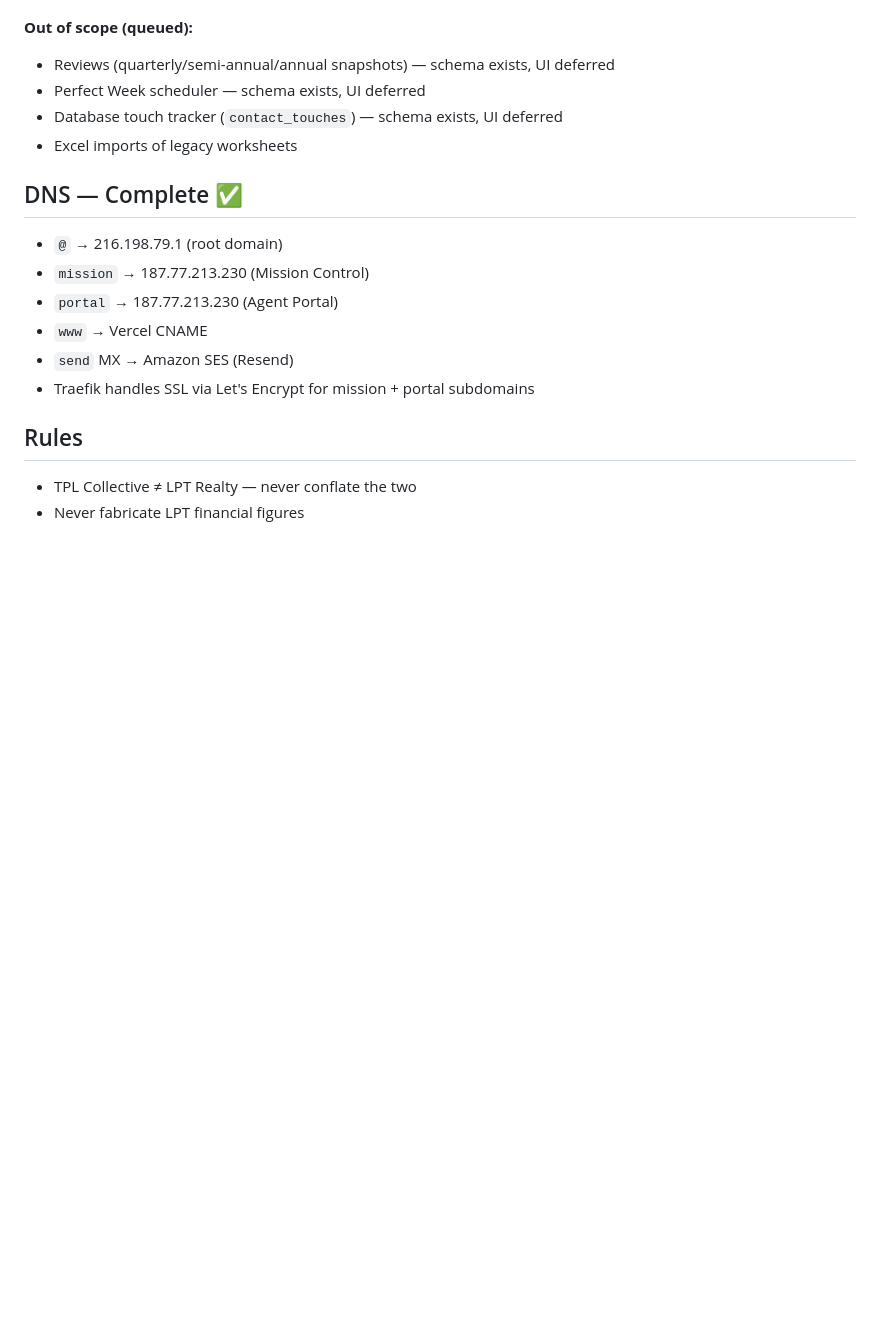
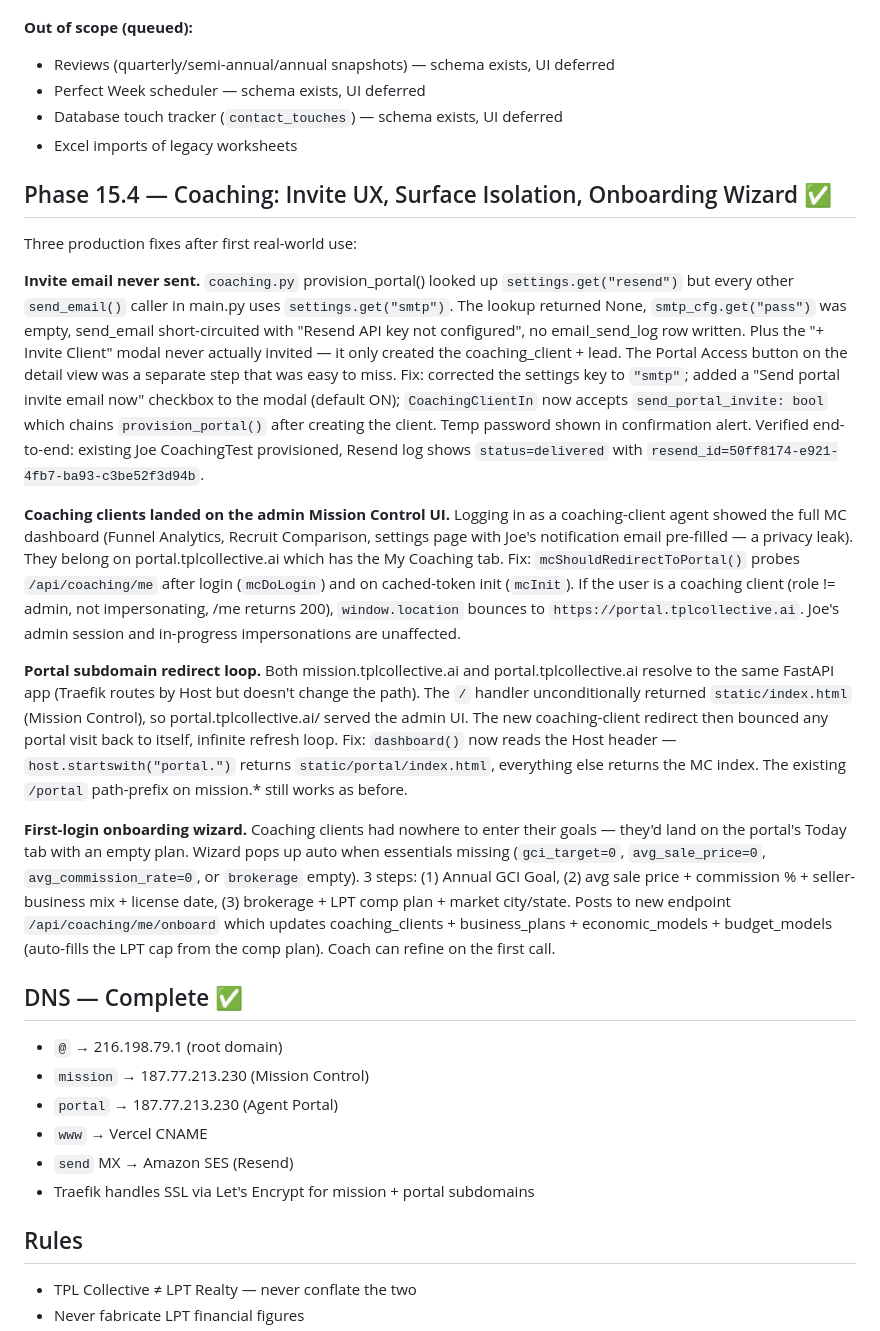
Before and after one commit to jdesane/tpl, a Markdown page: CLAUDE.md, the part around the change. Drawn GitHub-style; blank space fills up the shorter version.

Commit message:
CLAUDE.md: document Phase 15.4 (coaching UX fixes + onboarding wizard)
Captures the three production fixes after first real-world use of the
coaching platform: wrong settings key for Resend, MC/portal surface
isolation via /me probe + host-based / handler, and the 3-step
first-login onboarding wizard at /api/coaching/me/onboard.

Co-Authored-By: Claude Opus 4.7 <noreply@anthropic.com>

```diff
--- a/CLAUDE.md
+++ b/CLAUDE.md
@@ -414,6 +414,17 @@
 - Database touch tracker (`contact_touches`) — schema exists, UI deferred
 - Excel imports of legacy worksheets
 
+## Phase 15.4 — Coaching: Invite UX, Surface Isolation, Onboarding Wizard ✅
+Three production fixes after first real-world use:
+
+**Invite email never sent.** `coaching.py` provision_portal() looked up `settings.get("resend")` but every other `send_email()` caller in main.py uses `settings.get("smtp")`. The lookup returned None, `smtp_cfg.get("pass")` was empty, send_email short-circuited with "Resend API key not configured", no email_send_log row written. Plus the "+ Invite Client" modal never actually invited — it only created the coaching_client + lead. The Portal Access button on the detail view was a separate step that was easy to miss. Fix: corrected the settings key to `"smtp"`; added a "Send portal invite email now" checkbox to the modal (default ON); `CoachingClientIn` now accepts `send_portal_invite: bool` which chains `provision_portal()` after creating the client. Temp password shown in confirmation alert. Verified end-to-end: existing Joe CoachingTest provisioned, Resend log shows `status=delivered` with `resend_id=50ff8174-e921-4fb7-ba93-c3be52f3d94b`.
+
+**Coaching clients landed on the admin Mission Control UI.** Logging in as a coaching-client agent showed the full MC dashboard (Funnel Analytics, Recruit Comparison, settings page with Joe's notification email pre-filled — a privacy leak). They belong on portal.tplcollective.ai which has the My Coaching tab. Fix: `mcShouldRedirectToPortal()` probes `/api/coaching/me` after login (`mcDoLogin`) and on cached-token init (`mcInit`). If the user is a coaching client (role != admin, not impersonating, /me returns 200), `window.location` bounces to `https://portal.tplcollective.ai`. Joe's admin session and in-progress impersonations are unaffected.
+
+**Portal subdomain redirect loop.** Both mission.tplcollective.ai and portal.tplcollective.ai resolve to the same FastAPI app (Traefik routes by Host but doesn't change the path). The `/` handler unconditionally returned `static/index.html` (Mission Control), so portal.tplcollective.ai/ served the admin UI. The new coaching-client redirect then bounced any portal visit back to itself, infinite refresh loop. Fix: `dashboard()` now reads the Host header — `host.startswith("portal.")` returns `static/portal/index.html`, everything else returns the MC index. The existing `/portal` path-prefix on mission.* still works as before.
+
+**First-login onboarding wizard.** Coaching clients had nowhere to enter their goals — they'd land on the portal's Today tab with an empty plan. Wizard pops up auto when essentials missing (`gci_target=0`, `avg_sale_price=0`, `avg_commission_rate=0`, or `brokerage` empty). 3 steps: (1) Annual GCI Goal, (2) avg sale price + commission % + seller-business mix + license date, (3) brokerage + LPT comp plan + market city/state. Posts to new endpoint `/api/coaching/me/onboard` which updates coaching_clients + business_plans + economic_models + budget_models (auto-fills the LPT cap from the comp plan). Coach can refine on the first call.
+
 ## DNS — Complete ✅
 - `@` → 216.198.79.1 (root domain)
 - `mission` → 187.77.213.230 (Mission Control)
```
